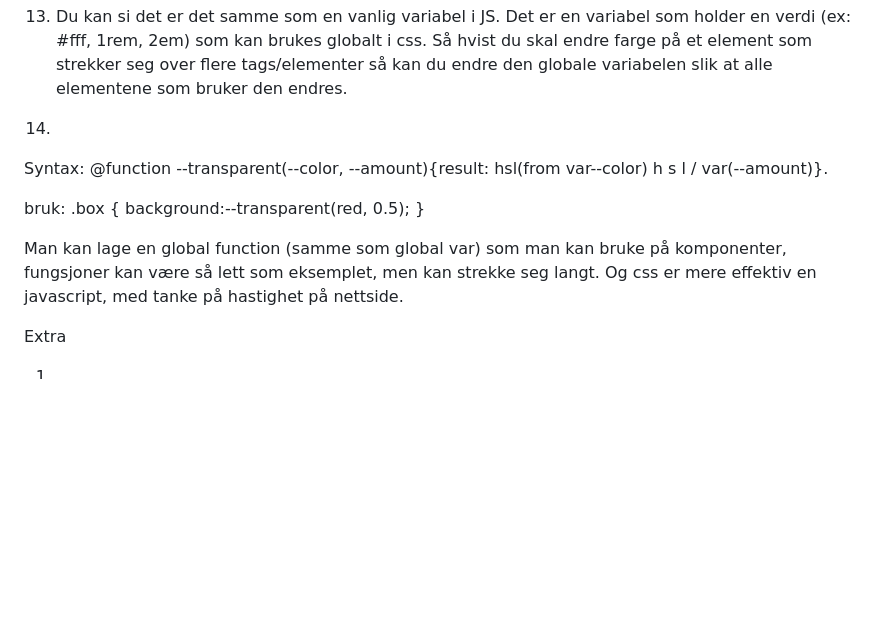
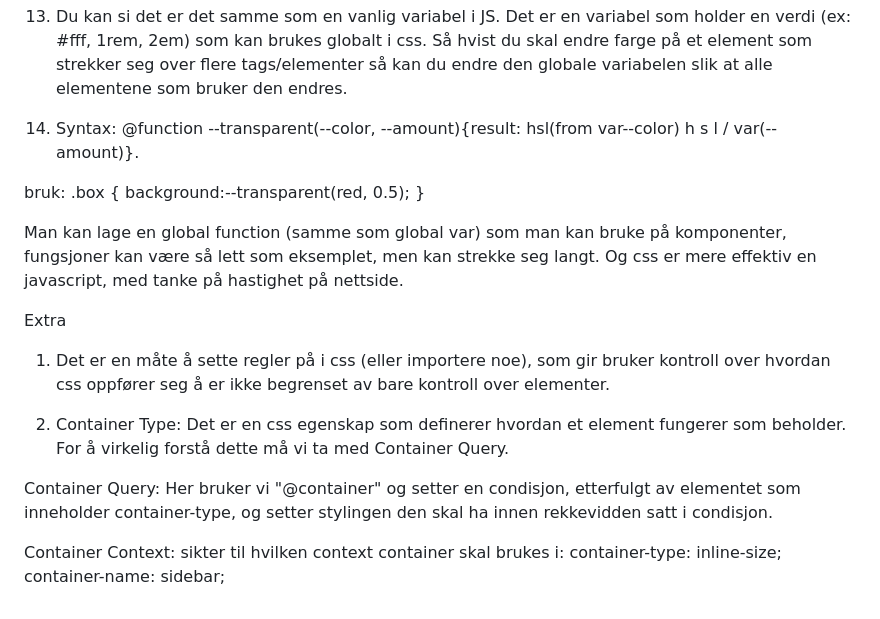
Before and after one commit to Kodeverket-AS/course-webdev-basics, a Markdown page: 2_CSS/Refleksjon.md, the part around the change. Rendered like a GitHub page; blank space fills up the shorter version.

Commit message:
css refleksjons oppgave extra 1 og 2, gjort

```diff
--- a/2_CSS/Refleksjon.md
+++ b/2_CSS/Refleksjon.md
@@ -73,18 +73,24 @@
 
 13. Du kan si det er det samme som en vanlig variabel i JS. Det er en variabel som holder en verdi (ex: #fff, 1rem, 2em) som kan brukes globalt i css. Så hvist du skal endre farge på et element som strekker seg over flere tags/elementer så kan du endre den globale variabelen slik at alle elementene som bruker den endres.
 
-14.
-Syntax: @function --transparent(--color, --amount){result: hsl(from var--color) h s l / var(--amount)}.
+14. Syntax: @function --transparent(--color, --amount){result: hsl(from var--color) h s l / var(--amount)}.
 
 bruk:
 .box {
-   background:--transparent(red, 0.5);
+background:--transparent(red, 0.5);
 }
 
 Man kan lage en global function (samme som global var) som man kan bruke på komponenter, fungsjoner kan være så lett som eksemplet, men kan strekke seg langt. Og css er mere effektiv en javascript, med tanke på hastighet på nettside.
 
 Extra
 
-1.
+1. Det er en måte å sette regler på i css (eller importere noe), som gir bruker kontroll over hvordan css oppfører seg å er ikke begrenset av bare kontroll over elementer.
 
-2.
+2. Container Type: Det er en css egenskap som definerer hvordan et element fungerer som beholder. For å virkelig forstå dette må vi ta med Container Query.
+
+Container Query:
+Her bruker vi "@container" og setter en condisjon, etterfulgt av elementet som inneholder container-type, og setter stylingen den skal ha innen rekkevidden satt i condisjon.
+
+Container Context: sikter til hvilken context container skal brukes i:
+container-type: inline-size;
+container-name: sidebar;
```
